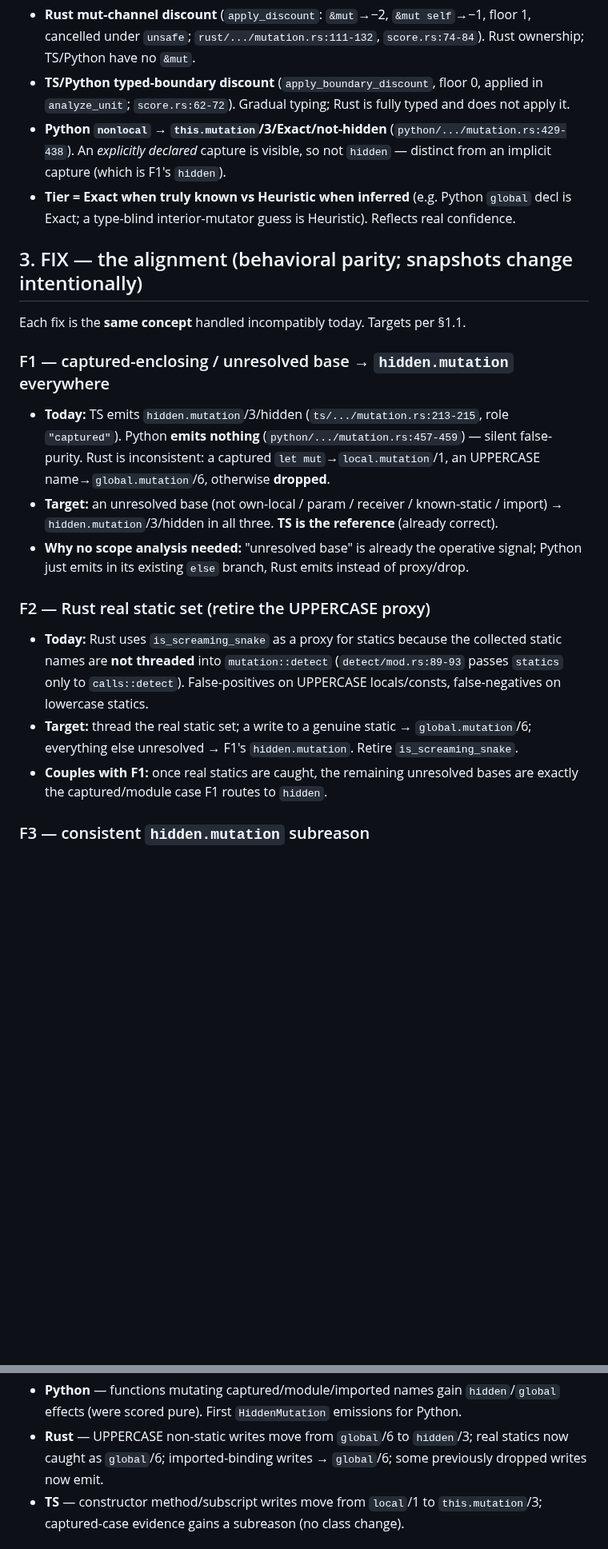
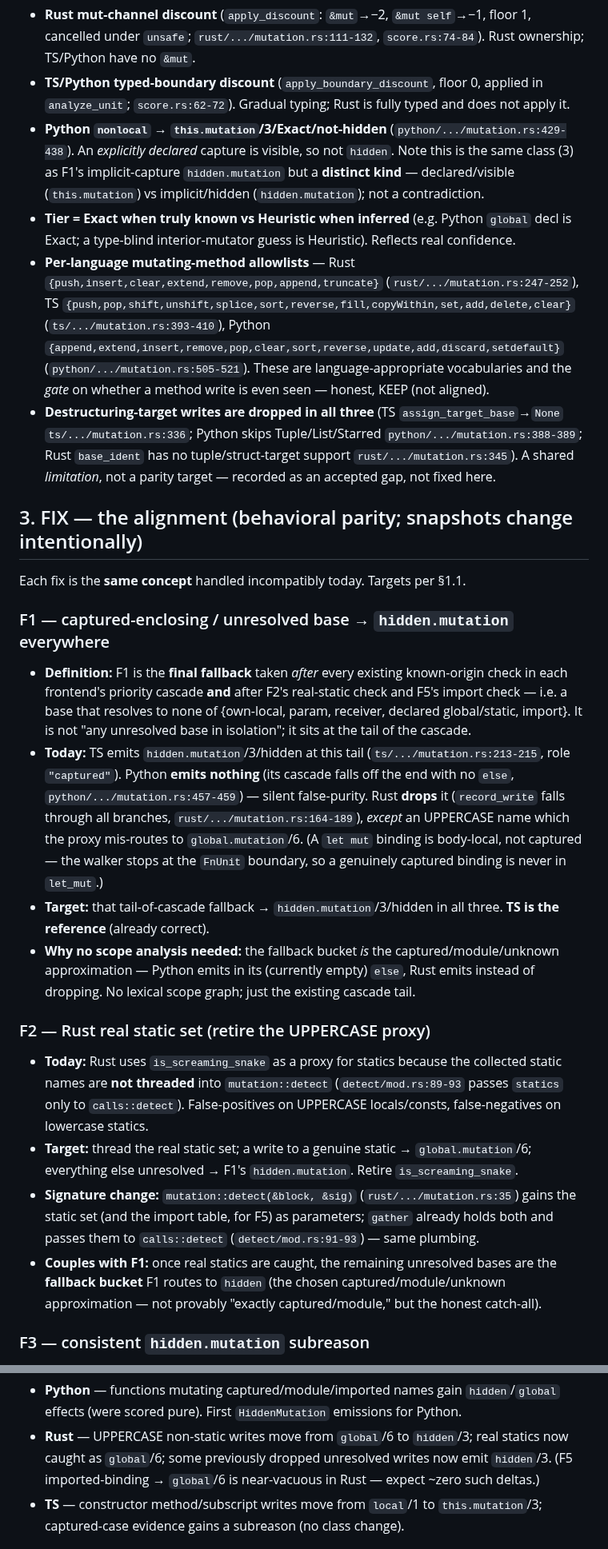
Before and after one commit to caasi/fxrank, a Markdown page: specs/008-cross-language-mutation-alignment.md, 2 parts joined by grey strips. Shown at 80% size. Rendered like a GitHub page; blank space fills up the shorter version.

```diff
--- a/specs/008-cross-language-mutation-alignment.md
+++ b/specs/008-cross-language-mutation-alignment.md
@@ -62,24 +74,42 @@ documents them as intentional:
 - **TS/Python typed-boundary discount** (`apply_boundary_discount`, floor 0, applied in
   `analyze_unit`; `score.rs:62-72`). Gradual typing; Rust is fully typed and does not apply it.
 - **Python `nonlocal` → `this.mutation`/3/Exact/not-hidden** (`python/.../mutation.rs:429-438`).
-  An *explicitly declared* capture is visible, so not `hidden` — distinct from an implicit
-  capture (which is F1's `hidden`).
+  An *explicitly declared* capture is visible, so not `hidden`. Note this is the same class (3)
+  as F1's implicit-capture `hidden.mutation` but a **distinct kind** — declared/visible
+  (`this.mutation`) vs implicit/hidden (`hidden.mutation`); not a contradiction.
 - **Tier = Exact when truly known vs Heuristic when inferred** (e.g. Python `global` decl is
   Exact; a type-blind interior-mutator guess is Heuristic). Reflects real confidence.
+- **Per-language mutating-method allowlists** — Rust `{push,insert,clear,extend,remove,pop,append,truncate}`
+  (`rust/.../mutation.rs:247-252`), TS `{push,pop,shift,unshift,splice,sort,reverse,fill,copyWithin,set,add,delete,clear}`
+  (`ts/.../mutation.rs:393-410`), Python `{append,extend,insert,remove,pop,clear,sort,reverse,update,add,discard,setdefault}`
+  (`python/.../mutation.rs:505-521`). These are language-appropriate vocabularies and the
+  *gate* on whether a method write is even seen — honest, KEEP (not aligned).
+- **Destructuring-target writes are dropped in all three** (TS `assign_target_base`→`None`
+  `ts/.../mutation.rs:336`; Python skips Tuple/List/Starred `python/.../mutation.rs:388-389`;
+  Rust `base_ident` has no tuple/struct-target support `rust/.../mutation.rs:345`). A shared
+  *limitation*, not a parity target — recorded as an accepted gap, not fixed here.
 
 ## 3. FIX — the alignment (behavioral parity; snapshots change intentionally)
 
 Each fix is the **same concept** handled incompatibly today. Targets per §1.1.
 
 ### F1 — captured-enclosing / unresolved base → `hidden.mutation` everywhere
-- **Today:** TS emits `hidden.mutation`/3/hidden (`ts/.../mutation.rs:213-215`, role `"captured"`).
-  Python **emits nothing** (`python/.../mutation.rs:457-459`) — silent false-purity. Rust is
-  inconsistent: a captured `let mut`→`local.mutation`/1, an UPPERCASE name→`global.mutation`/6,
-  otherwise **dropped**.
-- **Target:** an unresolved base (not own-local / param / receiver / known-static / import) →
-  `hidden.mutation`/3/hidden in all three. **TS is the reference** (already correct).
-- **Why no scope analysis needed:** "unresolved base" is already the operative signal; Python
-  just emits in its existing `else` branch, Rust emits instead of proxy/drop.
+- **Definition:** F1 is the **final fallback** taken *after* every existing known-origin check
+  in each frontend's priority cascade **and** after F2's real-static check and F5's import check
+  — i.e. a base that resolves to none of {own-local, param, receiver, declared global/static,
+  import}. It is not "any unresolved base in isolation"; it sits at the tail of the cascade.
+- **Today:** TS emits `hidden.mutation`/3/hidden at this tail (`ts/.../mutation.rs:213-215`, role
+  `"captured"`). Python **emits nothing** (its cascade falls off the end with no `else`,
+  `python/.../mutation.rs:457-459`) — silent false-purity. Rust **drops** it (`record_write`
+  falls through all branches, `rust/.../mutation.rs:164-189`), *except* an UPPERCASE name which
+  the proxy mis-routes to `global.mutation`/6. (A `let mut` binding is body-local, not captured —
+  the walker stops at the `FnUnit` boundary, so a genuinely captured binding is never in
+  `let_mut`.)
+- **Target:** that tail-of-cascade fallback → `hidden.mutation`/3/hidden in all three. **TS is
+  the reference** (already correct).
+- **Why no scope analysis needed:** the fallback bucket *is* the captured/module/unknown
+  approximation — Python emits in its (currently empty) `else`, Rust emits instead of dropping.
+  No lexical scope graph; just the existing cascade tail.
 
 ### F2 — Rust real static set (retire the UPPERCASE proxy)
 - **Today:** Rust uses `is_screaming_snake` as a proxy for statics because the collected static
@@ -88,8 +118,12 @@ Each fix is the **same concept** handled incompatibly today. Targets per §1.1.
   lowercase statics.
 - **Target:** thread the real static set; a write to a genuine static → `global.mutation`/6;
   everything else unresolved → F1's `hidden.mutation`. Retire `is_screaming_snake`.
-- **Couples with F1:** once real statics are caught, the remaining unresolved bases are exactly
-  the captured/module case F1 routes to `hidden`.
+- **Signature change:** `mutation::detect(&block, &sig)` (`rust/.../mutation.rs:35`) gains the
+  static set (and the import table, for F5) as parameters; `gather` already holds both and
+  passes them to `calls::detect` (`detect/mod.rs:91-93`) — same plumbing.
+- **Couples with F1:** once real statics are caught, the remaining unresolved bases are the
+  **fallback bucket** F1 routes to `hidden` (the chosen captured/module/unknown approximation —
+  not provably "exactly captured/module," but the honest catch-all).
 
 ### F3 — consistent `hidden.mutation` subreason
 - **Today:** TS ref-cell sets `subreason: "ref-cell-write"`; Rust interior-mut sets **none**;
@@ -130,8 +184,8 @@ Each fix is the **same concept** handled incompatibly today. Targets per §1.1.
 - **Python** — functions mutating captured/module/imported names gain `hidden`/`global`
   effects (were scored pure). First `HiddenMutation` emissions for Python.
 - **Rust** — UPPERCASE non-static writes move from `global`/6 to `hidden`/3; real statics now
-  caught as `global`/6; imported-binding writes → `global`/6; some previously dropped writes
-  now emit.
+  caught as `global`/6; some previously dropped unresolved writes now emit `hidden`/3. (F5
+  imported-binding → `global`/6 is near-vacuous in Rust — expect ~zero such deltas.)
 - **TS** — constructor method/subscript writes move from `local`/1 to `this.mutation`/3;
   captured-case evidence gains a subreason (no class change).
 
```
Also changed, not shown: other parts of specs/008-cross-language-mutation-alignment.md (+71 -33 lines).
